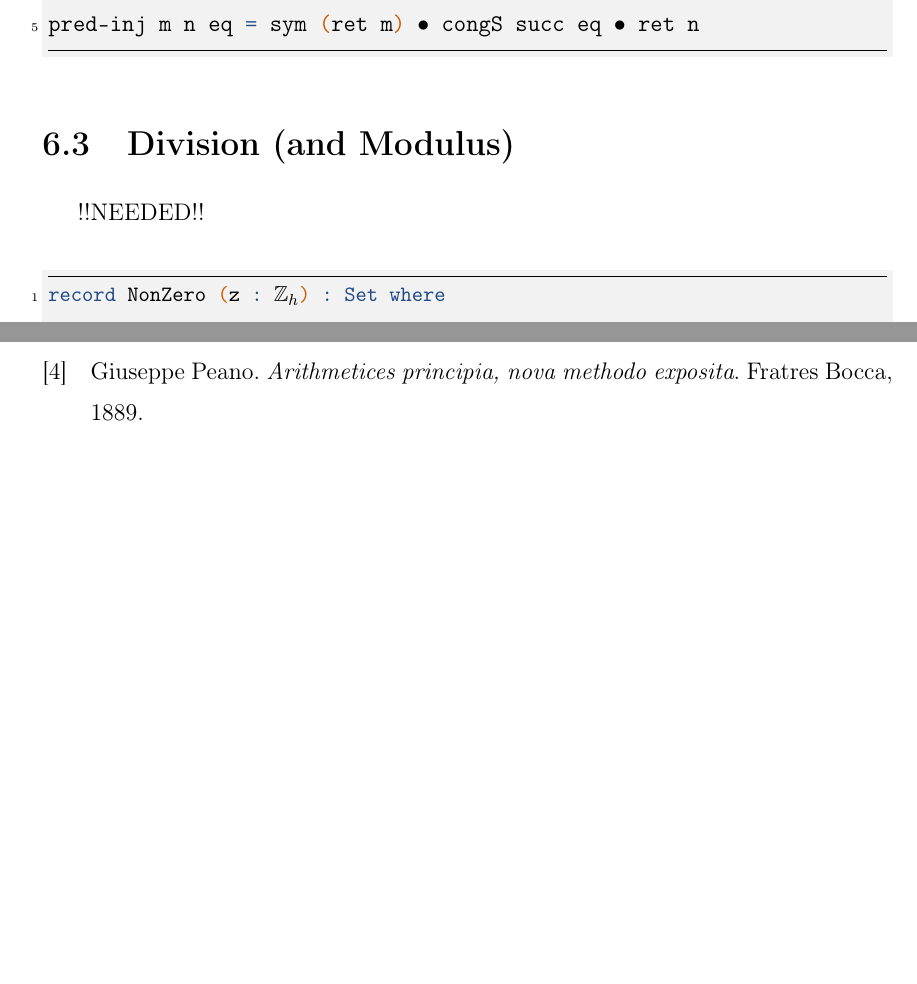
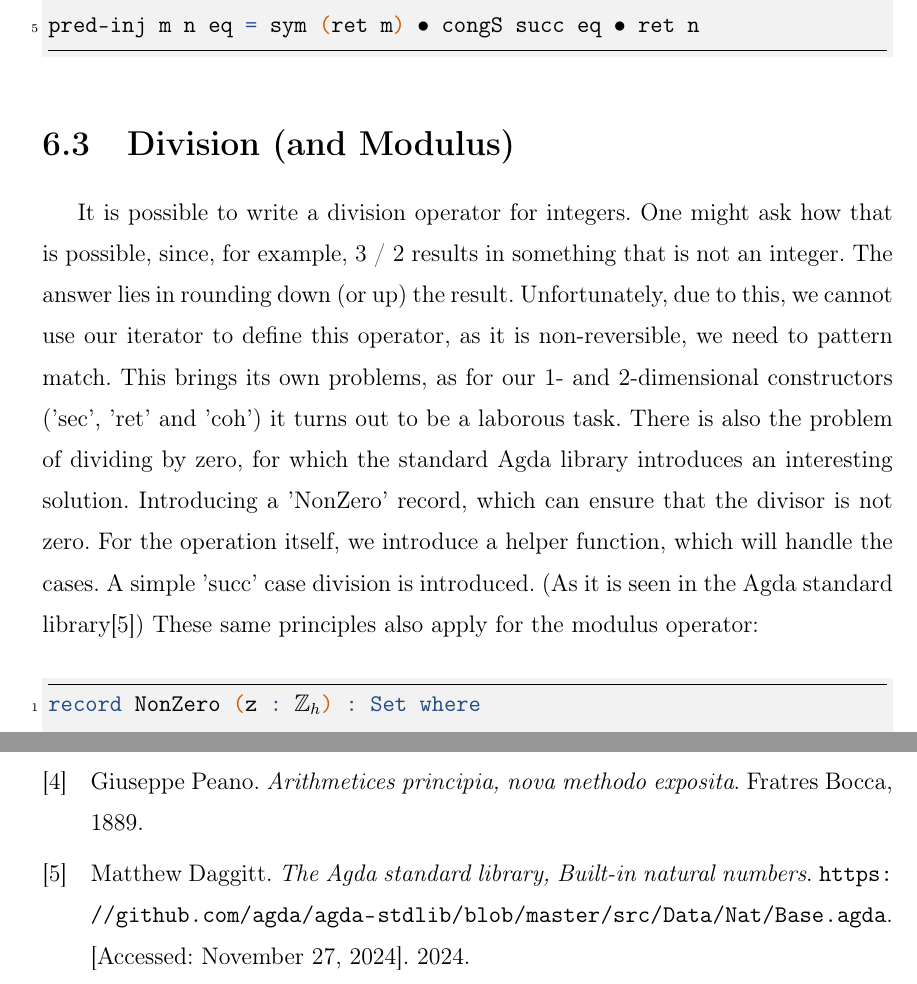
Before and after one commit to Zoltan-Balazs/HIT-integers, a LaTeX thesis (thesis/thesis.tex, which reads thesis/sections/further.tex): two parts of pages 47 and 49 of 52, joined at a grey line, cut so that both start at the same text, the shorter picture padded with empty space. Compiled offline with pdfLaTeX.

Commit message:
Division and Modulus text

```diff
--- a/thesis/sections/further.tex
+++ b/thesis/sections/further.tex
@@ -100,8 +100,12 @@ pred-inj m n eq = sym (ret m) ∙ congS succ eq ∙ ret n
 \end{minted}
 
 \section{Division (and Modulus)}
-!!NEEDED!!
-\begin{minted}[fontsize=\small]{agda}
+It is possible to write a division operator for integers. One might ask how that is possible, since, for example, 3 / 2 results in something that is not an integer. The answer lies in rounding down (or up) the result. Unfortunately, due to this, we cannot use our iterator to define this operator, as it is non-reversible, we need to pattern match.
+This brings its own problems, as for our 1- and 2-dimensional constructors ('sec', 'ret' and 'coh') it turns out to be a laborous task.
+There is also the problem of dividing by zero, for which the standard Agda library introduces an interesting solution. Introducing a 'NonZero' record, which can ensure that the divisor is not zero.
+For the operation itself, we introduce a helper function, which will handle the cases. A simple 'succ' case division is introduced. (As it is seen in the Agda standard library\cite{div-nat})
+These same principles also apply for the modulus operator:
+\begin{minted}{agda}
 record NonZero (z : ℤₕ) : Set where
   field
     nonZero : Bool→Type (not (z ≡ zero))
```
